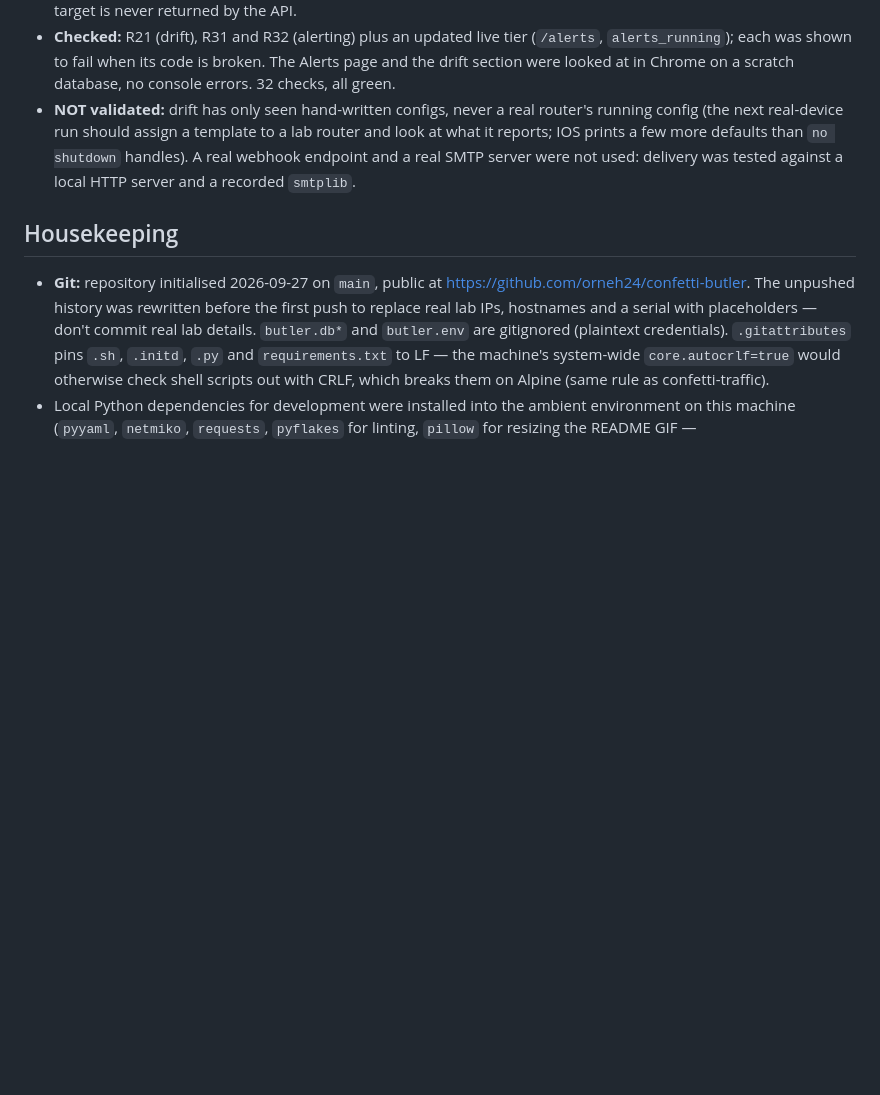
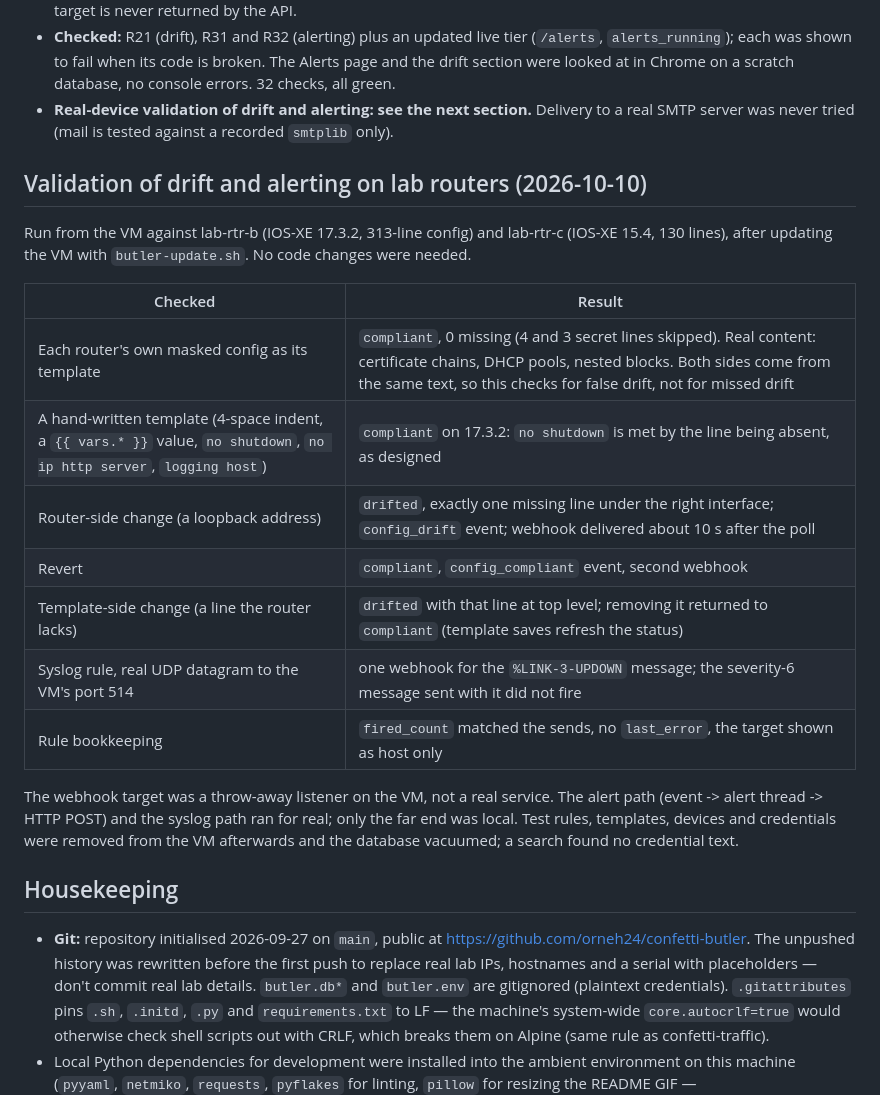
Before and after one commit to orneh24/confetti-butler, a Markdown page: docs/HANDOFF.md, the part around the change. GitHub-like rendering; blank space fills up the shorter version.

Commit message:
Record drift and alerting validation on real lab routers
The drift check and alert path were run against IOS-XE 17.3.2 and 15.4
routers: own-config and hand-written templates compliant, a real router-side
change detected with the exact missing line, events and webhooks delivered,
and a real UDP syslog message matched. No code changes were needed.

Co-Authored-By: Claude Sonnet 5.5 <noreply@anthropic.com>

```diff
--- a/docs/HANDOFF.md
+++ b/docs/HANDOFF.md
@@ -305,10 +305,27 @@ for leftover credential text.
 - **Checked:** R21 (drift), R31 and R32 (alerting) plus an updated live tier (`/alerts`, `alerts_running`); each
   was shown to fail when its code is broken. The Alerts page and the drift section were looked at in Chrome on a
   scratch database, no console errors. 32 checks, all green.
-- **NOT validated:** drift has only seen hand-written configs, never a real router's running config (the next
-  real-device run should assign a template to a lab router and look at what it reports; IOS prints a few more
-  defaults than `no shutdown` handles). A real webhook endpoint and a real SMTP server were not used: delivery
-  was tested against a local HTTP server and a recorded `smtplib`.
+- **Real-device validation of drift and alerting: see the next section.** Delivery to a real SMTP server was never
+  tried (mail is tested against a recorded `smtplib` only).
+
+## Validation of drift and alerting on lab routers (2026-10-10)
+
+Run from the VM against lab-rtr-b (IOS-XE 17.3.2, 313-line config) and lab-rtr-c (IOS-XE 15.4, 130 lines),
+after updating the VM with `butler-update.sh`. No code changes were needed.
+
+| Checked | Result |
+|---|---|
+| Each router's own masked config as its template | `compliant`, 0 missing (4 and 3 secret lines skipped). Real content: certificate chains, DHCP pools, nested blocks. Both sides come from the same text, so this checks for false drift, not for missed drift |
+| A hand-written template (4-space indent, a `{{ vars.* }}` value, `no shutdown`, `no ip http server`, `logging host`) | `compliant` on 17.3.2: `no shutdown` is met by the line being absent, as designed |
+| Router-side change (a loopback address) | `drifted`, exactly one missing line under the right interface; `config_drift` event; webhook delivered about 10 s after the poll |
+| Revert | `compliant`, `config_compliant` event, second webhook |
+| Template-side change (a line the router lacks) | `drifted` with that line at top level; removing it returned to `compliant` (template saves refresh the status) |
+| Syslog rule, real UDP datagram to the VM's port 514 | one webhook for the `%LINK-3-UPDOWN` message; the severity-6 message sent with it did not fire |
+| Rule bookkeeping | `fired_count` matched the sends, no `last_error`, the target shown as host only |
+
+The webhook target was a throw-away listener on the VM, not a real service. The alert path (event -> alert thread
+-> HTTP POST) and the syslog path ran for real; only the far end was local. Test rules, templates, devices and
+credentials were removed from the VM afterwards and the database vacuumed; a search found no credential text.
 
 ## Housekeeping
 
```
Also changed, not shown: CLAUDE.md (+1 -1 lines).
